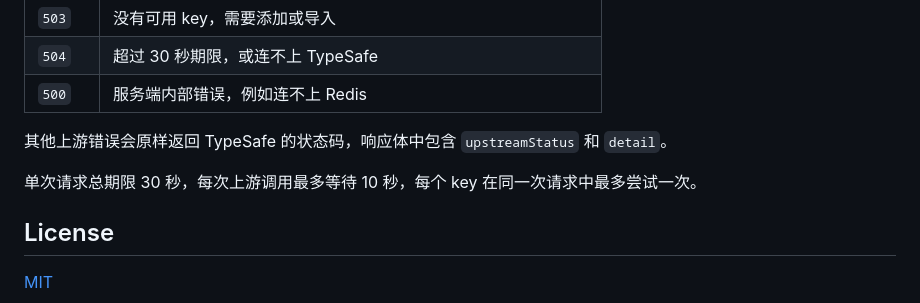
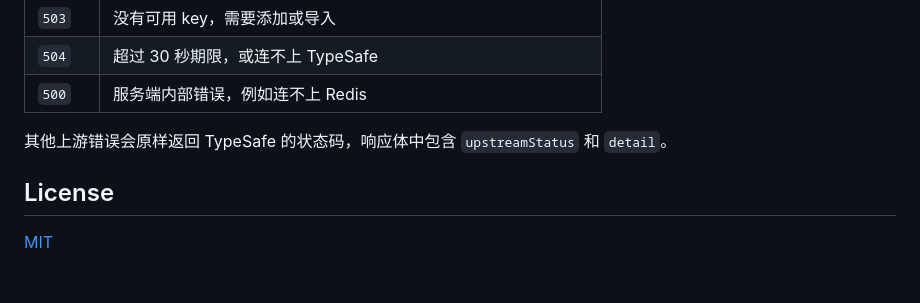
Before and after one commit to left0ver/jev-proxy-pool, a Markdown page: README.zh-CN.md, the part around the change. Drawn GitHub-style; blank space fills up the shorter version.

```diff
--- a/README.zh-CN.md
+++ b/README.zh-CN.md
@@ -96,8 +96,6 @@ curl --fail-with-body 'https://your-project.vercel.app/v1/systemone' \
 
 其他上游错误会原样返回 TypeSafe 的状态码，响应体中包含 `upstreamStatus` 和 `detail`。
 
-单次请求总期限 30 秒，每次上游调用最多等待 10 秒，每个 key 在同一次请求中最多尝试一次。
-
 ## License
 
 [MIT](LICENSE)
```
Also changed, not shown: README.md (+0 -2 lines).
